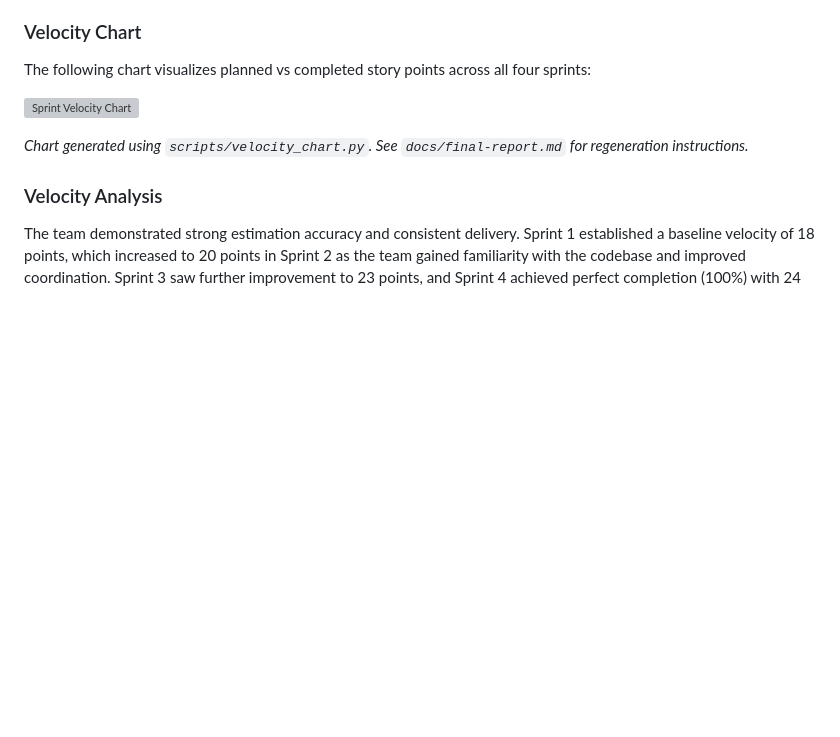
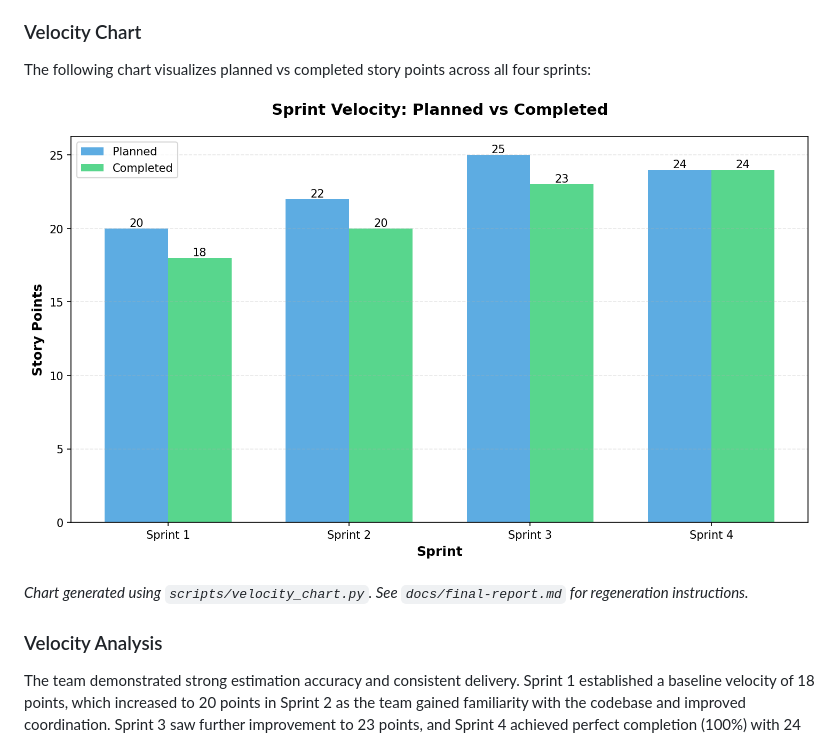
Before and after one commit to she24731/far-storm-project, a Markdown page: FINAL_REPORT.md, the part around the change. Rendered like a GitHub page; blank space fills up the shorter version; grey boxes are pictures that could not be loaded.

```diff
--- a/FINAL_REPORT.md
+++ b/FINAL_REPORT.md
@@ -60,7 +60,7 @@ Velocity was tracked by comparing planned vs completed story points per sprint.
 
 The following chart visualizes planned vs completed story points across all four sprints:
 
-![Sprint Velocity Chart](velocity.png)
+![Sprint Velocity Chart](docs/velocity.png)
 
 *Chart generated using `scripts/velocity_chart.py`. See `docs/final-report.md` for regeneration instructions.*
 
```
Also changed, not shown: README.md (+1 -1 lines).
